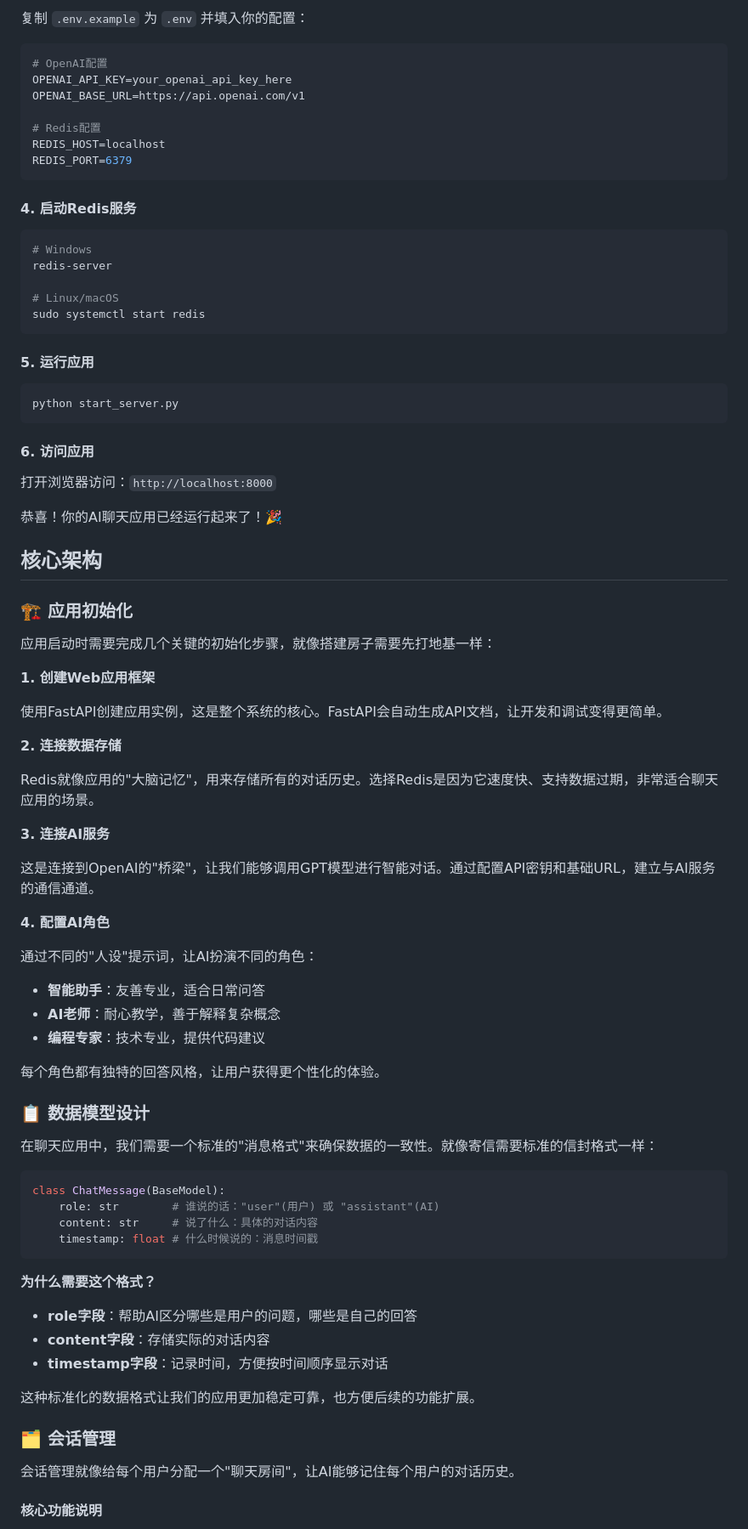
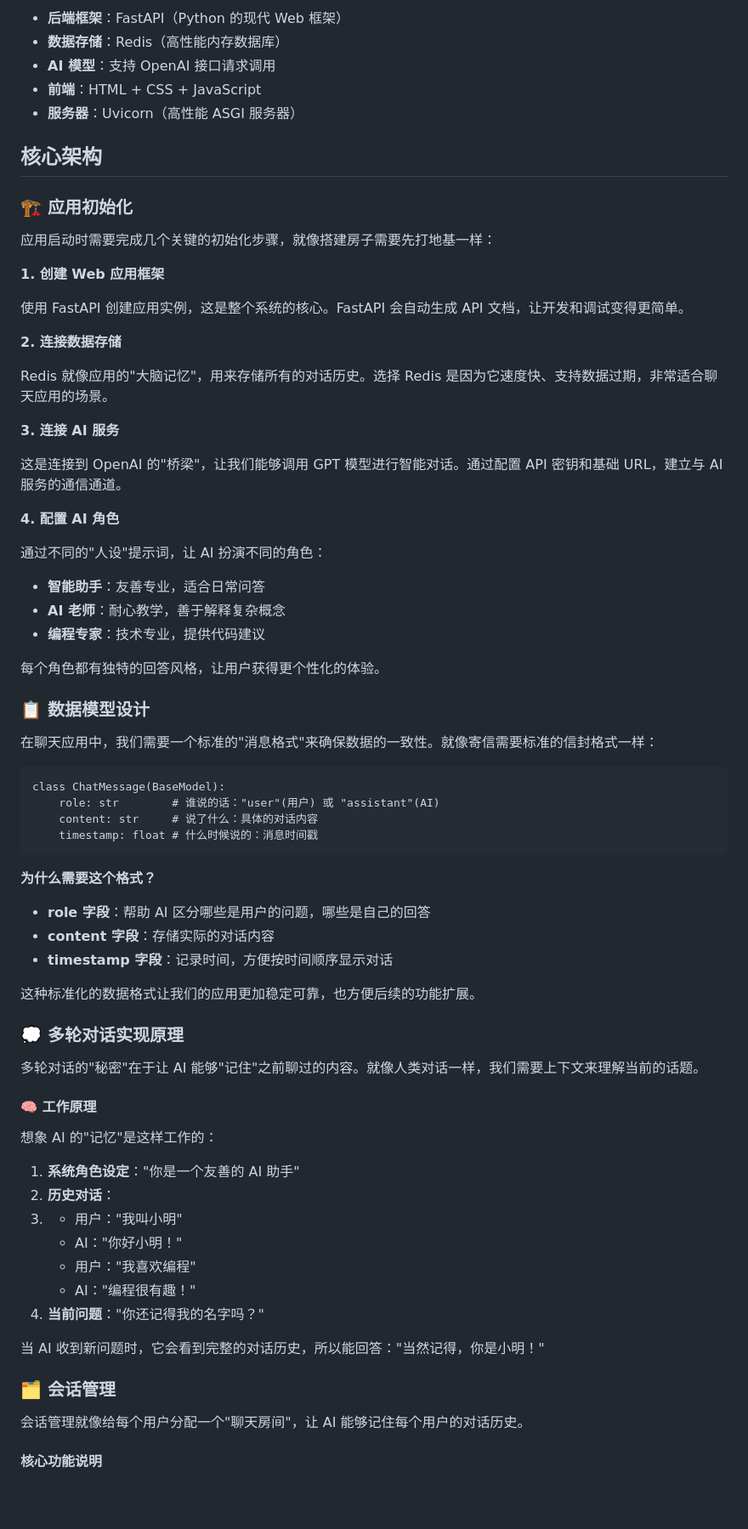
Before and after one commit to wayn111/fastapi-ai-chat-demo, a Markdown page: docs/FastAPI开发AI应用一：实现连续多轮对话.md, the part around one of its changes. Shown at 85% size. Drawn GitHub-style; blank space fills up the shorter version.

````diff
--- a/docs/FastAPI开发AI应用一：实现连续多轮对话.md
+++ b/docs/FastAPI开发AI应用一：实现连续多轮对话.md
@@ -79,33 +21,8 @@ pip install -r requirements.txt
-复制 `.env.example` 为 `.env` 并填入你的配置：
-
-```env
-# OpenAI配置
-OPENAI_API_KEY=your_openai_api_key_here
-OPENAI_BASE_URL=https://api.openai.com/v1
-
-# Redis配置
-REDIS_HOST=localhost
-REDIS_PORT=6379
-```
-
-#### 4. 启动Redis服务
-```bash
-# Windows
-redis-server
-
-# Linux/macOS
-sudo systemctl start redis
-```
-
-#### 5. 运行应用
-```bash
-python start_server.py
-```
-
-#### 6. 访问应用
-打开浏览器访问：`http://localhost:8000`
-
-恭喜！你的AI聊天应用已经运行起来了！🎉
+*   **后端框架**：FastAPI（Python 的现代 Web 框架）
+*   **数据存储**：Redis（高性能内存数据库）
+*   **AI 模型**：支持 OpenAI 接口请求调用
+*   **前端**：HTML + CSS + JavaScript
+*   **服务器**：Uvicorn（高性能 ASGI 服务器）
 
 ## 核心架构
 
@@ -113,24 +30,25 @@ python start_server.py
 
 应用启动时需要完成几个关键的初始化步骤，就像搭建房子需要先打地基一样：
 
-**1. 创建Web应用框架**
+**1. 创建 Web 应用框架**
 
-使用FastAPI创建应用实例，这是整个系统的核心。FastAPI会自动生成API文档，让开发和调试变得更简单。
+使用 FastAPI 创建应用实例，这是整个系统的核心。FastAPI 会自动生成 API 文档，让开发和调试变得更简单。
 
 **2. 连接数据存储**
 
-Redis就像应用的"大脑记忆"，用来存储所有的对话历史。选择Redis是因为它速度快、支持数据过期，非常适合聊天应用的场景。
+Redis 就像应用的"大脑记忆"，用来存储所有的对话历史。选择 Redis 是因为它速度快、支持数据过期，非常适合聊天应用的场景。
 
-**3. 连接AI服务**
+**3. 连接 AI 服务**
 
-这是连接到OpenAI的"桥梁"，让我们能够调用GPT模型进行智能对话。通过配置API密钥和基础URL，建立与AI服务的通信通道。
+这是连接到 OpenAI 的"桥梁"，让我们能够调用 GPT 模型进行智能对话。通过配置 API 密钥和基础 URL，建立与 AI 服务的通信通道。
 
-**4. 配置AI角色**
+**4. 配置 AI 角色**
 
-通过不同的"人设"提示词，让AI扮演不同的角色：
-- **智能助手**：友善专业，适合日常问答
-- **AI老师**：耐心教学，善于解释复杂概念
-- **编程专家**：技术专业，提供代码建议
+通过不同的"人设"提示词，让 AI 扮演不同的角色：
+
+*   **智能助手**：友善专业，适合日常问答
+*   **AI 老师**：耐心教学，善于解释复杂概念
+*   **编程专家**：技术专业，提供代码建议
 
 每个角色都有独特的回答风格，让用户获得更个性化的体验。
 
@@ -138,23 +56,40 @@ Redis就像应用的"大脑记忆"，用来存储所有的对话历史。选择R
 
 在聊天应用中，我们需要一个标准的"消息格式"来确保数据的一致性。就像寄信需要标准的信封格式一样：
 
-```python
-class ChatMessage(BaseModel):
-    role: str        # 谁说的话："user"(用户) 或 "assistant"(AI)
-    content: str     # 说了什么：具体的对话内容
-    timestamp: float # 什么时候说的：消息时间戳
-```
+    class ChatMessage(BaseModel):
+        role: str        # 谁说的话："user"(用户) 或 "assistant"(AI)
+        content: str     # 说了什么：具体的对话内容
+        timestamp: float # 什么时候说的：消息时间戳
 
 **为什么需要这个格式？**
-- **role字段**：帮助AI区分哪些是用户的问题，哪些是自己的回答
-- **content字段**：存储实际的对话内容
-- **timestamp字段**：记录时间，方便按时间顺序显示对话
+
+*   **role 字段**：帮助 AI 区分哪些是用户的问题，哪些是自己的回答
+*   **content 字段**：存储实际的对话内容
+*   **timestamp 字段**：记录时间，方便按时间顺序显示对话
 
 这种标准化的数据格式让我们的应用更加稳定可靠，也方便后续的功能扩展。
 
+### 💭 多轮对话实现原理
+
+多轮对话的"秘密"在于让 AI 能够"记住"之前聊过的内容。就像人类对话一样，我们需要上下文来理解当前的话题。
+
+#### 🧠 工作原理
+
+想象 AI 的"记忆"是这样工作的：
+
+1.  **系统角色设定**："你是一个友善的 AI 助手"
+2.  **历史对话**：
+3.  *   用户："我叫小明"
+    *   AI："你好小明！"
+    *   用户："我喜欢编程"
+    *   AI："编程很有趣！"
+4.  **当前问题**："你还记得我的名字吗？"
+
+当 AI 收到新问题时，它会看到完整的对话历史，所以能回答："当然记得，你是小明！"
+
 ### 🗂️ 会话管理
 
-会话管理就像给每个用户分配一个"聊天房间"，让AI能够记住每个用户的对话历史。
+会话管理就像给每个用户分配一个"聊天房间"，让 AI 能够记住每个用户的对话历史。
 
 #### 核心功能说明
 
````
Also changed, not shown: other parts of docs/FastAPI开发AI应用一：实现连续多轮对话.md (+252 -352 lines).
